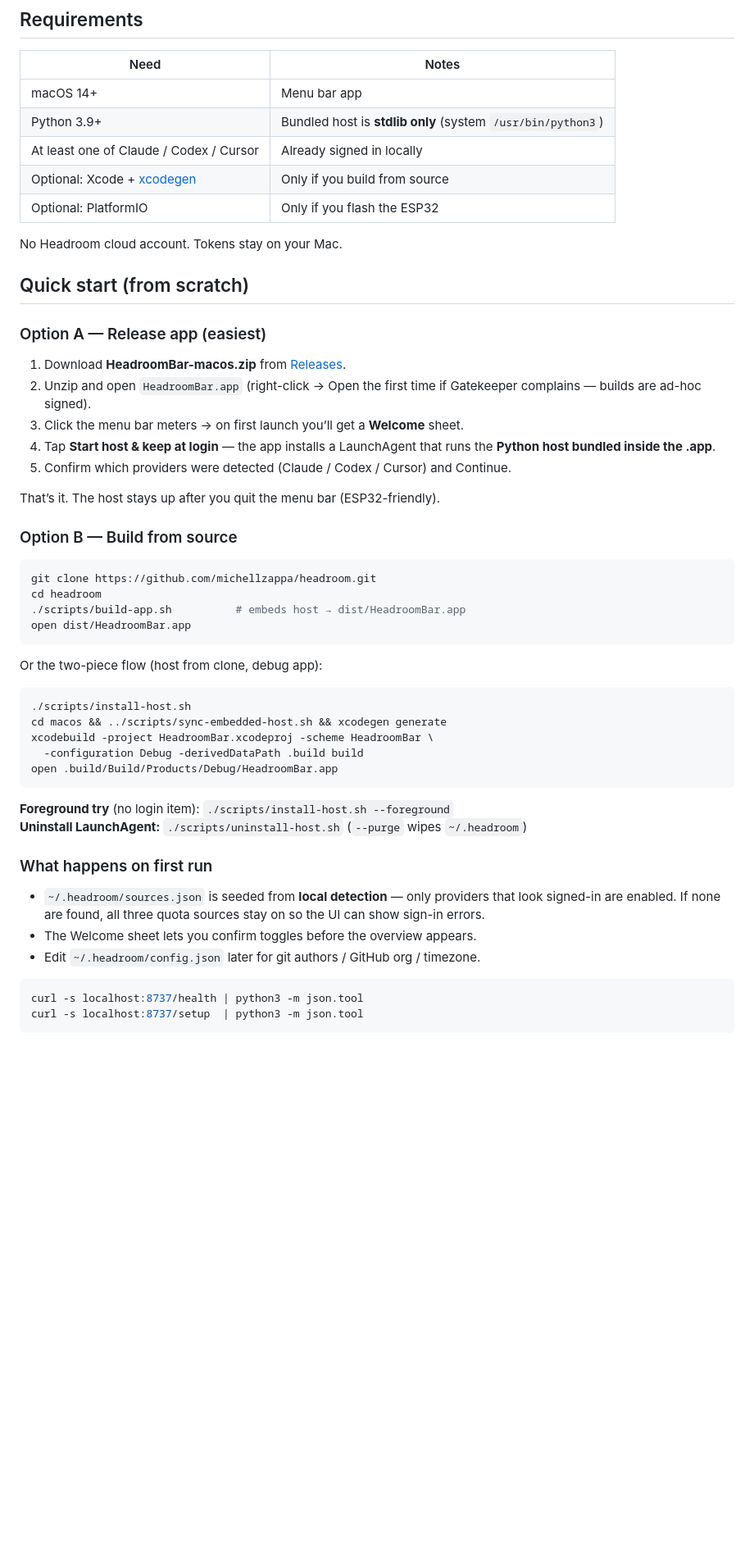
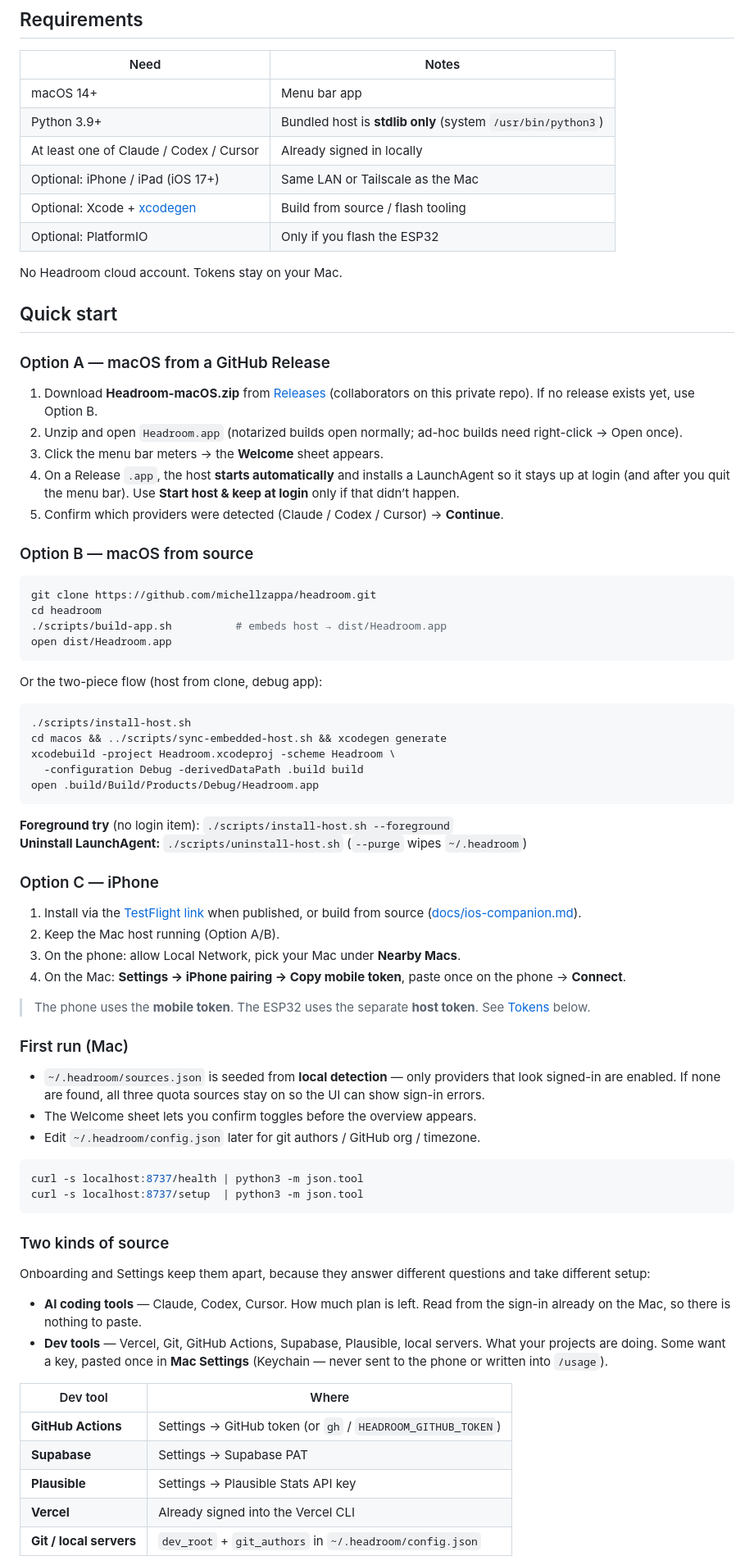
Before and after one commit to Proteseus/headroom, a Markdown page: README.md, the part around one of its changes. Shown at 82% size. Rendered like a GitHub page; blank space fills up the shorter version.

````diff
--- a/README.md
+++ b/README.md
@@ -56,33 +61,34 @@ tap a slot for detail, long-press to force-refresh.
 | macOS 14+ | Menu bar app |
 | Python 3.9+ | Bundled host is **stdlib only** (system `/usr/bin/python3`) |
 | At least one of Claude / Codex / Cursor | Already signed in locally |
-| Optional: Xcode + [xcodegen](https://github.com/yonaskolb/XcodeGen) | Only if you build from source |
+| Optional: iPhone / iPad (iOS 17+) | Same LAN or Tailscale as the Mac |
+| Optional: Xcode + [xcodegen](https://github.com/yonaskolb/XcodeGen) | Build from source / flash tooling |
 | Optional: PlatformIO | Only if you flash the ESP32 |
 
 No Headroom cloud account. Tokens stay on your Mac.
 
-## Quick start (from scratch)
+## Quick start
 
-### Option A — Release app (easiest)
+### Option A — macOS from a GitHub Release
 
-1. Download **HeadroomBar-macos.zip** from
-   [Releases](https://github.com/michellzappa/headroom/releases).
-2. Unzip and open `HeadroomBar.app` (right-click → Open the first time if
-   Gatekeeper complains — builds are ad-hoc signed).
-3. Click the menu bar meters → on first launch you’ll get a **Welcome** sheet.
-4. Tap **Start host & keep at login** — the app installs a LaunchAgent that runs
-   the **Python host bundled inside the .app**.
-5. Confirm which providers were detected (Claude / Codex / Cursor) and Continue.
+1. Download **Headroom-macOS.zip** from
+   [Releases](https://github.com/michellzappa/headroom/releases)
+   (collaborators on this private repo). If no release exists yet, use Option B.
+2. Unzip and open `Headroom.app` (notarized builds open normally;
+   ad-hoc builds need right-click → Open once).
+3. Click the menu bar meters → the **Welcome** sheet appears.
+4. On a Release `.app`, the host **starts automatically** and installs a
+   LaunchAgent so it stays up at login (and after you quit the menu bar).
+   Use **Start host & keep at login** only if that didn’t happen.
+5. Confirm which providers were detected (Claude / Codex / Cursor) → **Continue**.
 
-That’s it. The host stays up after you quit the menu bar (ESP32-friendly).
-
-### Option B — Build from source
+### Option B — macOS from source
 
 ```bash
 git clone https://github.com/michellzappa/headroom.git
 cd headroom
-./scripts/build-app.sh          # embeds host → dist/HeadroomBar.app
-open dist/HeadroomBar.app
+./scripts/build-app.sh          # embeds host → dist/Headroom.app
+open dist/Headroom.app
 ```
 
 Or the two-piece flow (host from clone, debug app):
@@ -90,15 +96,27 @@ Or the two-piece flow (host from clone, debug app):
 ```bash
 ./scripts/install-host.sh
 cd macos && ../scripts/sync-embedded-host.sh && xcodegen generate
-xcodebuild -project HeadroomBar.xcodeproj -scheme HeadroomBar \
+xcodebuild -project Headroom.xcodeproj -scheme Headroom \
   -configuration Debug -derivedDataPath .build build
-open .build/Build/Products/Debug/HeadroomBar.app
+open .build/Build/Products/Debug/Headroom.app
 ```
 
 **Foreground try** (no login item): `./scripts/install-host.sh --foreground`
 **Uninstall LaunchAgent:** `./scripts/uninstall-host.sh` (`--purge` wipes `~/.headroom`)
 
-### What happens on first run
+### Option C — iPhone
+
+1. Install via the [TestFlight link](docs/install-links.md) when published,
+   or build from source ([docs/ios-companion.md](docs/ios-companion.md)).
+2. Keep the Mac host running (Option A/B).
+3. On the phone: allow Local Network, pick your Mac under **Nearby Macs**.
+4. On the Mac: **Settings → iPhone pairing → Copy mobile token**, paste once
+   on the phone → **Connect**.
+
+> The phone uses the **mobile token**. The ESP32 uses the separate **host token**.
+> See [Tokens](#tokens-host-vs-mobile) below.
+
+### First run (Mac)
 
 - `~/.headroom/sources.json` is seeded from **local detection** — only providers
   that look signed-in are enabled. If none are found, all three quota sources
@@ -111,3 +129,23 @@ curl -s localhost:8737/health | python3 -m json.tool
 curl -s localhost:8737/setup  | python3 -m json.tool
 ```
 
+### Two kinds of source
+
+Onboarding and Settings keep them apart, because they answer different
+questions and take different setup:
+
+- **AI coding tools** — Claude, Codex, Cursor. How much plan is left. Read
+  from the sign-in already on the Mac, so there is nothing to paste.
+- **Dev tools** — Vercel, Git, GitHub Actions, Supabase, Plausible, local
+  servers. What your projects are doing. Some want a key, pasted once in
+  **Mac Settings** (Keychain — never sent to the phone or written into
+  `/usage`).
+
+| Dev tool | Where |
+|---|---|
+| **GitHub Actions** | Settings → GitHub token (or `gh` / `HEADROOM_GITHUB_TOKEN`) |
+| **Supabase** | Settings → Supabase PAT |
+| **Plausible** | Settings → Plausible Stats API key |
+| **Vercel** | Already signed into the Vercel CLI |
+| **Git / local servers** | `dev_root` + `git_authors` in `~/.headroom/config.json` |
+
````
Also changed, not shown: other parts of README.md (+107 -69 lines), docs/glossary.md (added, +120 -0 lines), docs/ios-companion.md (+53 -24 lines), docs/rings.md (added, +21 -0 lines), docs/swift-host-study.md (added, +211 -0 lines), docs/screenshots/esp32-glance.png, docs/screenshots/ios-overview.png (added), docs/screenshots/macos-menubar-icon.png, docs/screenshots/macos-menubar.png, docs/screenshots/macos-popover.png, 2 other files.
